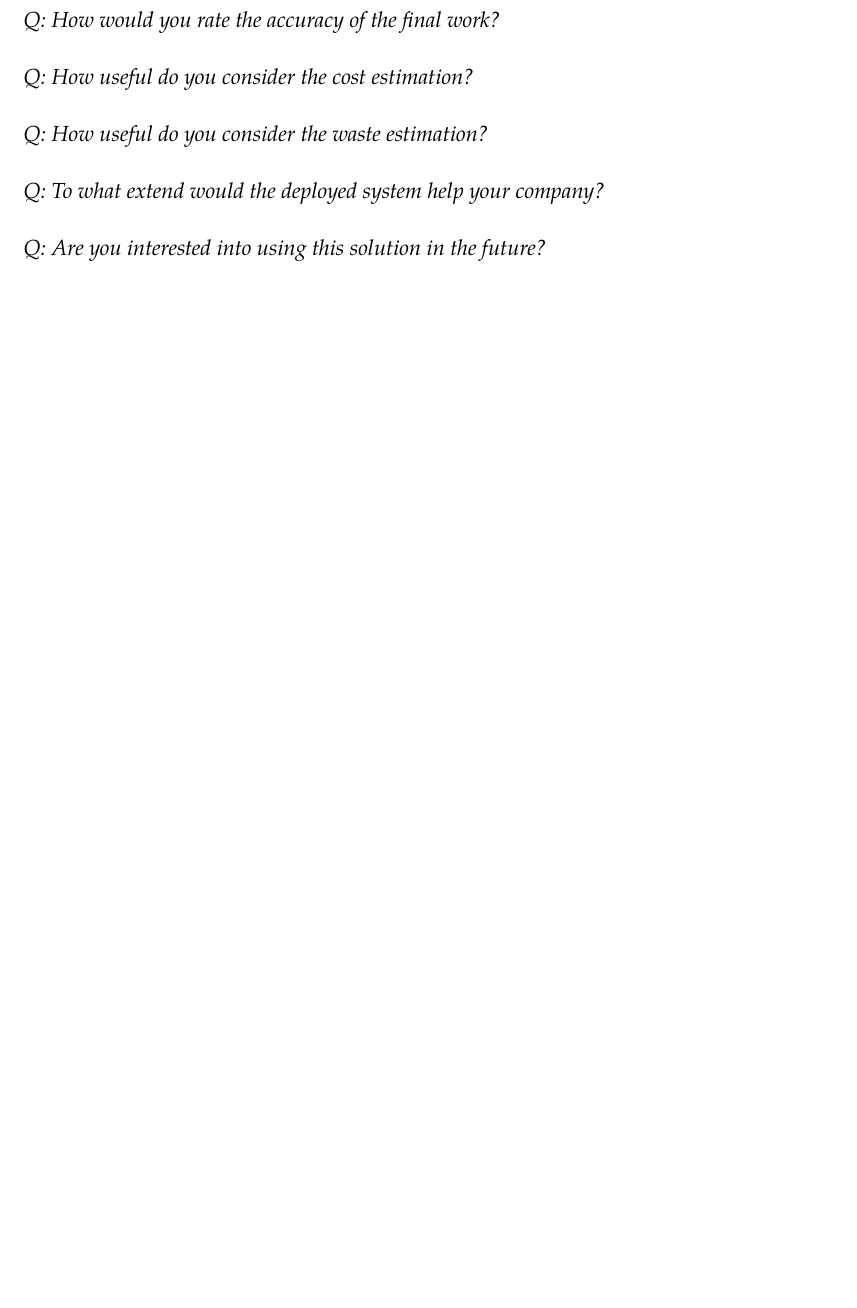
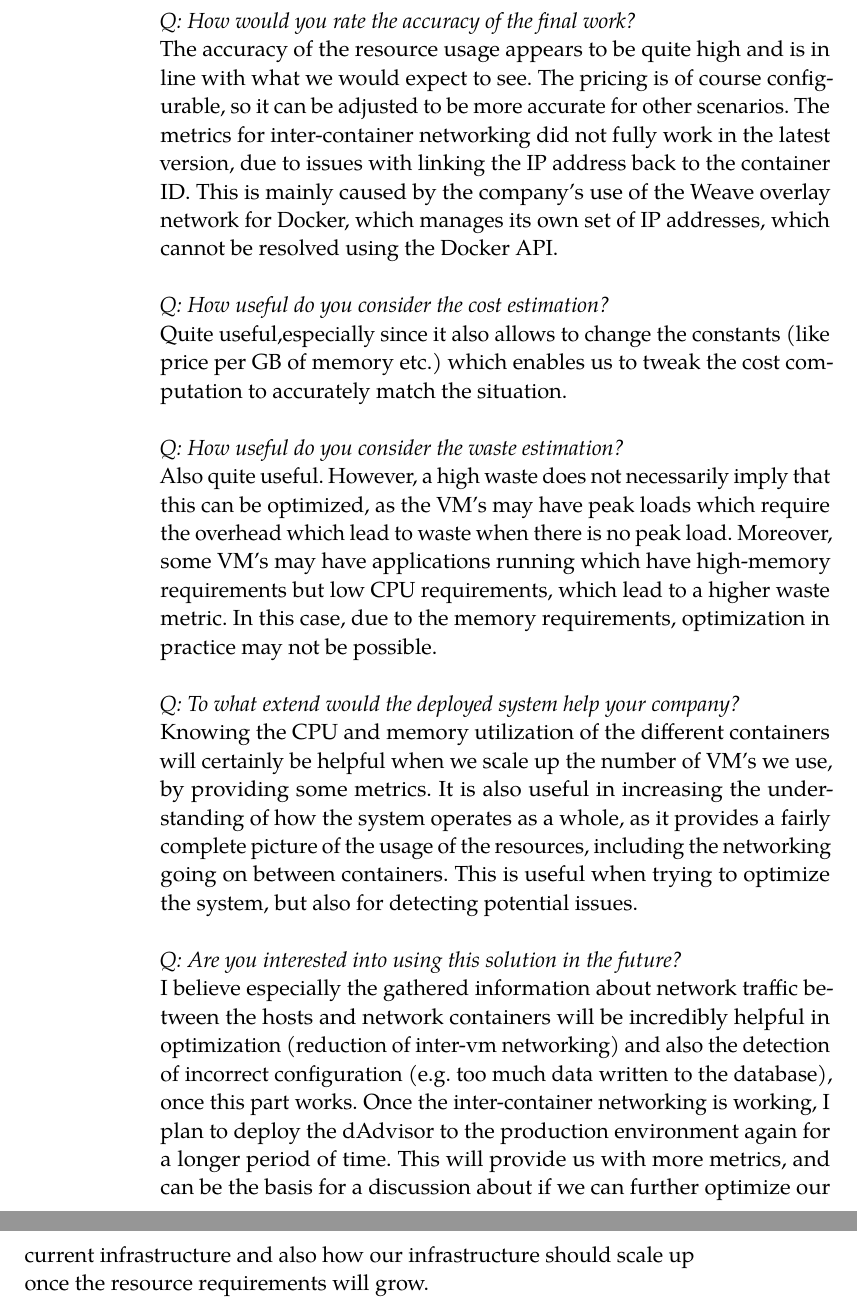
Before and after one commit to FlyingBird95/Master-s-Thesis, a LaTeX thesis (ClassicThesis.tex, which reads Chapters/Chapter0C.tex): part of page 77 of 81 before the commit and two parts of pages 78 and 79 of 83 after it, the two joined at a grey line, cut so that both start at the same text, the shorter picture padded with empty space. Compiled offline with LuaLaTeX; a missing font is replaced by an installed copy or a similar font.

Commit message:
update Mon Jul 15 15:00:00 CEST 2019

```diff
--- a/Chapters/Chapter0C.tex
+++ b/Chapters/Chapter0C.tex
@@ -20,15 +28,25 @@ In order to evaluate the deployed system at an industrial company, an interview
 
 \noindent
 \textit{Q: How would you rate the accuracy of the final work?}\\
+The accuracy of the resource usage appears to be quite high and is in line with what we would expect to see.
+The pricing is of course configurable, so it can be adjusted to be more accurate for other scenarios.
+The metrics for inter-container networking did not fully work in the latest version, due to issues with linking the IP address back to the container ID. This is mainly caused by the company's use of the Weave overlay network for Docker, which manages its own set of IP addresses, which cannot be resolved using the Docker API.\\
 
 \noindent
 \textit{Q: How useful do you consider the cost estimation?}\\
+Quite useful,especially since it also allows to change the constants (like price per GB of memory etc.) which enables us to tweak the cost computation to accurately match the situation.\\
 
 \noindent
 \textit{Q: How useful do you consider the waste estimation?}\\
+Also quite useful. However, a high waste does not necessarily imply that this can be optimized, as the VM's may have peak loads which require the overhead which lead to waste when there is no peak load.
+Moreover, some VM's may have applications running which have high-memory requirements but low CPU requirements, which lead to a higher waste metric. In this case, due to the memory requirements, optimization in practice may not be possible.\\
 
 \noindent
 \textit{Q: To what extend would the deployed system help your company?}\\
+Knowing the CPU and memory utilization of the different containers will certainly be helpful when we scale up the number of VM's we use, by providing some metrics.
+It is also useful in increasing the understanding of how the system operates as a whole, as it provides a fairly complete picture of the usage of the resources, including the networking going on between containers. This is useful when trying to optimize the system, but also for detecting potential issues.\\
 
 \noindent
 \textit{Q: Are you interested into using this solution in the future?}\\
+I believe especially the gathered information about network traffic between the hosts and network containers will be incredibly helpful in optimization (reduction of inter-vm networking) and also the detection of incorrect configuration (e.g. too much data written to the database), once this part works.
+Once the inter-container networking is working, I plan to deploy the dAdvisor to the production environment again for a longer period of time. This will provide us with more metrics, and can be the basis for a discussion about if we can further optimize our current infrastructure and also how our infrastructure should scale up once the resource requirements will grow.\\
```
Also changed, not shown: Chapters/Chapter03.tex (+1 -1 lines), Chapters/Chapter0C.tex (10 more changed lines).
